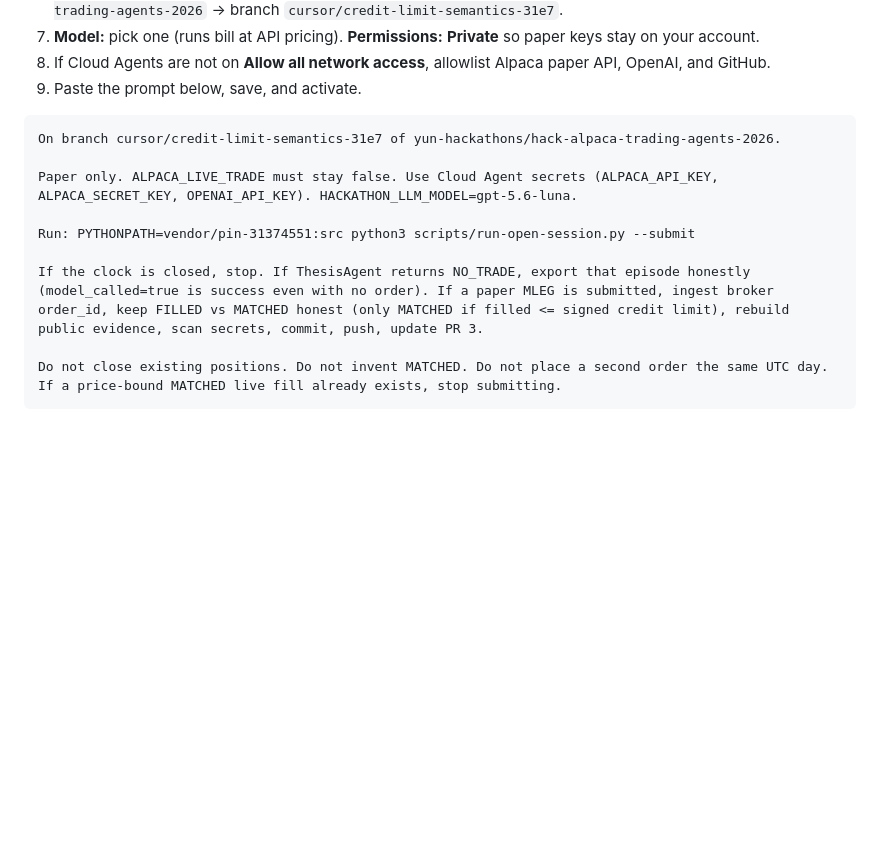
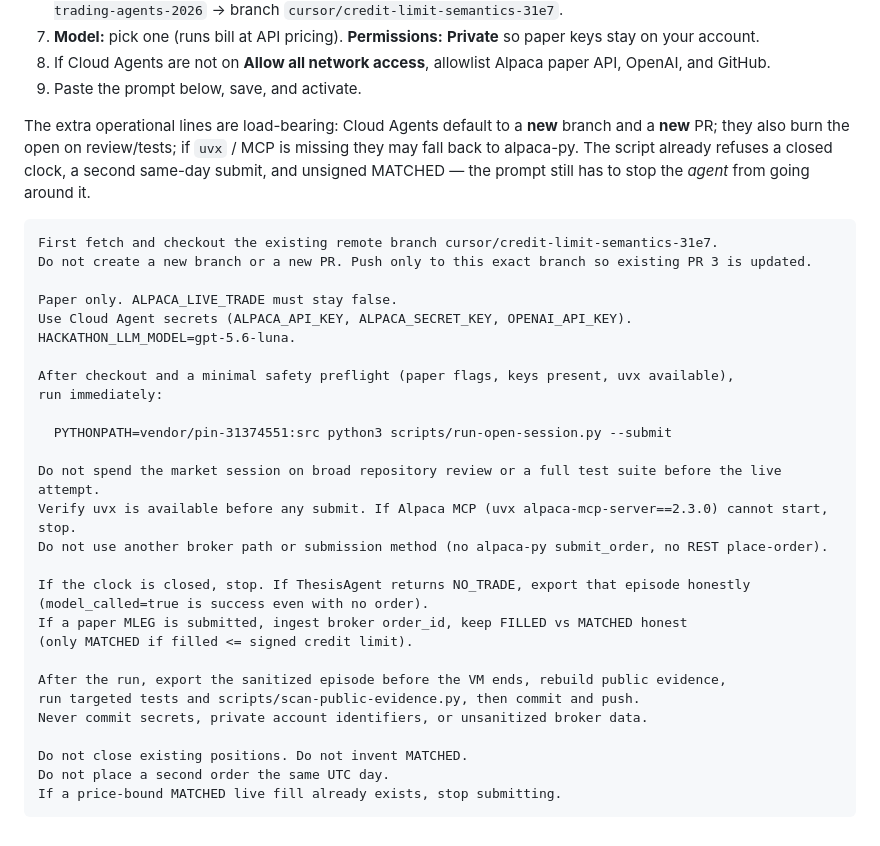
Before and after one commit to Yun-0000/opticycle, a Markdown page: docs/OPEN_SESSION_AUTOMATION.md, the part around the change. Rendered like a GitHub page; blank space fills up the shorter version.

Commit message:
docs: harden Cursor Automation prompt for PR 3 reuse
Stop a scheduled agent from opening a new branch/PR, burning the open on
review, or falling back off official MCP if uvx cannot start.

Co-authored-by: Yun. <Yun-0000@users.noreply.github.com>

````diff
--- a/docs/OPEN_SESSION_AUTOMATION.md
+++ b/docs/OPEN_SESSION_AUTOMATION.md
@@ -41,14 +41,35 @@ Never commit keys.
 8. If Cloud Agents are not on **Allow all network access**, allowlist Alpaca paper API, OpenAI, and GitHub.
 9. Paste the prompt below, save, and activate.
 
+The extra operational lines are load-bearing: Cloud Agents default to a **new** branch and a **new** PR; they also burn the open on review/tests; if `uvx` / MCP is missing they may fall back to alpaca-py. The script already refuses a closed clock, a second same-day submit, and unsigned MATCHED — the prompt still has to stop the *agent* from going around it.
+
 ```
-On branch cursor/credit-limit-semantics-31e7 of yun-hackathons/hack-alpaca-trading-agents-2026.
+First fetch and checkout the existing remote branch cursor/credit-limit-semantics-31e7.
+Do not create a new branch or a new PR. Push only to this exact branch so existing PR 3 is updated.
 
-Paper only. ALPACA_LIVE_TRADE must stay false. Use Cloud Agent secrets (ALPACA_API_KEY, ALPACA_SECRET_KEY, OPENAI_API_KEY). HACKATHON_LLM_MODEL=gpt-5.6-luna.
+Paper only. ALPACA_LIVE_TRADE must stay false.
+Use Cloud Agent secrets (ALPACA_API_KEY, ALPACA_SECRET_KEY, OPENAI_API_KEY).
+HACKATHON_LLM_MODEL=gpt-5.6-luna.
 
-Run: PYTHONPATH=vendor/pin-31374551:src python3 scripts/run-open-session.py --submit
+After checkout and a minimal safety preflight (paper flags, keys present, uvx available),
+run immediately:
 
-If the clock is closed, stop. If ThesisAgent returns NO_TRADE, export that episode honestly (model_called=true is success even with no order). If a paper MLEG is submitted, ingest broker order_id, keep FILLED vs MATCHED honest (only MATCHED if filled <= signed credit limit), rebuild public evidence, scan secrets, commit, push, update PR 3.
+  PYTHONPATH=vendor/pin-31374551:src python3 scripts/run-open-session.py --submit
 
-Do not close existing positions. Do not invent MATCHED. Do not place a second order the same UTC day. If a price-bound MATCHED live fill already exists, stop submitting.
+Do not spend the market session on broad repository review or a full test suite before the live attempt.
+Verify uvx is available before any submit. If Alpaca MCP (uvx alpaca-mcp-server==2.3.0) cannot start, stop.
+Do not use another broker path or submission method (no alpaca-py submit_order, no REST place-order).
+
+If the clock is closed, stop. If ThesisAgent returns NO_TRADE, export that episode honestly
+(model_called=true is success even with no order).
+If a paper MLEG is submitted, ingest broker order_id, keep FILLED vs MATCHED honest
+(only MATCHED if filled <= signed credit limit).
+
+After the run, export the sanitized episode before the VM ends, rebuild public evidence,
+run targeted tests and scripts/scan-public-evidence.py, then commit and push.
+Never commit secrets, private account identifiers, or unsanitized broker data.
+
+Do not close existing positions. Do not invent MATCHED.
+Do not place a second order the same UTC day.
+If a price-bound MATCHED live fill already exists, stop submitting.
 ```
````
